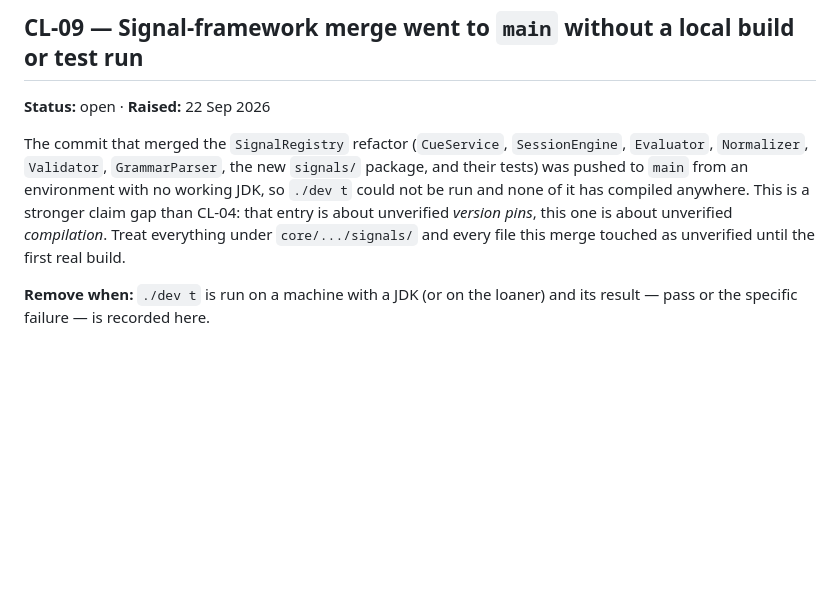
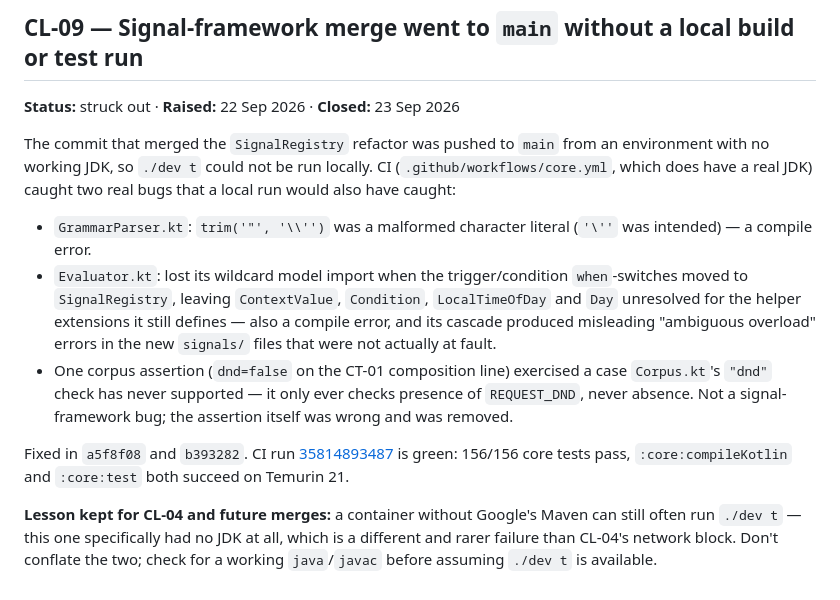
Before and after one commit to wishsagarks/cues, a Markdown page: CLEANUP.md, the part around the change. Rendered like a GitHub page; blank space fills up the shorter version.

Commit message:
Close CL-09: CI confirms the signal-framework merge is green
156/156 core tests pass on main (run 35814893487). Records what CI's
JDK caught that this environment's missing JDK could not.

Co-Authored-By: Claude Sonnet 5 <noreply@anthropic.com>

```diff
--- a/CLEANUP.md
+++ b/CLEANUP.md
@@ -181,15 +181,32 @@ submission copy, and the device adapter results are recorded.
 
 ## CL-09 — Signal-framework merge went to `main` without a local build or test run
 
-**Status:** open · **Raised:** 22 Sep 2026
+**Status:** struck out · **Raised:** 22 Sep 2026 · **Closed:** 23 Sep 2026
 
-The commit that merged the `SignalRegistry` refactor (`CueService`, `SessionEngine`,
-`Evaluator`, `Normalizer`, `Validator`, `GrammarParser`, the new `signals/` package,
-and their tests) was pushed to `main` from an environment with no working JDK, so
-`./dev t` could not be run and none of it has compiled anywhere. This is a stronger
-claim gap than CL-04: that entry is about unverified *version pins*, this one is
-about unverified *compilation*. Treat everything under `core/.../signals/` and every
-file this merge touched as unverified until the first real build.
+The commit that merged the `SignalRegistry` refactor was pushed to `main` from an
+environment with no working JDK, so `./dev t` could not be run locally. CI
+(`.github/workflows/core.yml`, which does have a real JDK) caught two real bugs
+that a local run would also have caught:
 
-**Remove when:** `./dev t` is run on a machine with a JDK (or on the loaner) and its
-result — pass or the specific failure — is recorded here.
+- `GrammarParser.kt`: `trim('"', '\\'')` was a malformed character literal
+  (`'\''` was intended) — a compile error.
+- `Evaluator.kt`: lost its wildcard model import when the trigger/condition
+  `when`-switches moved to `SignalRegistry`, leaving `ContextValue`, `Condition`,
+  `LocalTimeOfDay` and `Day` unresolved for the helper extensions it still
+  defines — also a compile error, and its cascade produced misleading
+  "ambiguous overload" errors in the new `signals/` files that were not
+  actually at fault.
+- One corpus assertion (`dnd=false` on the CT-01 composition line) exercised a
+  case `Corpus.kt`'s `"dnd"` check has never supported — it only ever checks
+  presence of `REQUEST_DND`, never absence. Not a signal-framework bug; the
+  assertion itself was wrong and was removed.
+
+Fixed in `a5f8f08` and `b393282`. CI run
+[35814893487](https://github.com/wishsagarks/Origin-Flow/actions/runs/35814893487)
+is green: 156/156 core tests pass, `:core:compileKotlin` and `:core:test` both
+succeed on Temurin 21.
+
+**Lesson kept for CL-04 and future merges:** a container without Google's Maven
+can still often run `./dev t` — this one specifically had no JDK at all, which
+is a different and rarer failure than CL-04's network block. Don't conflate the
+two; check for a working `java`/`javac` before assuming `./dev t` is available.
```
